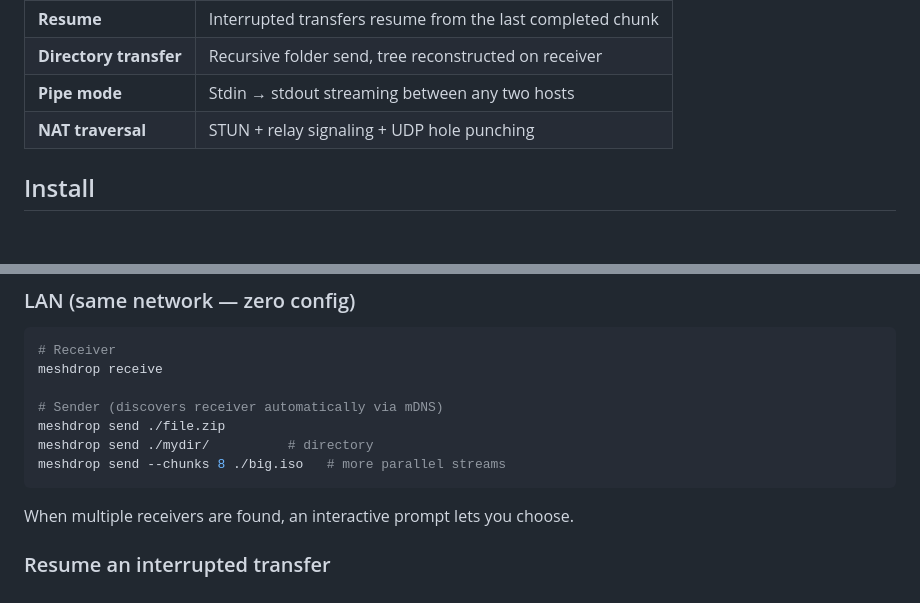
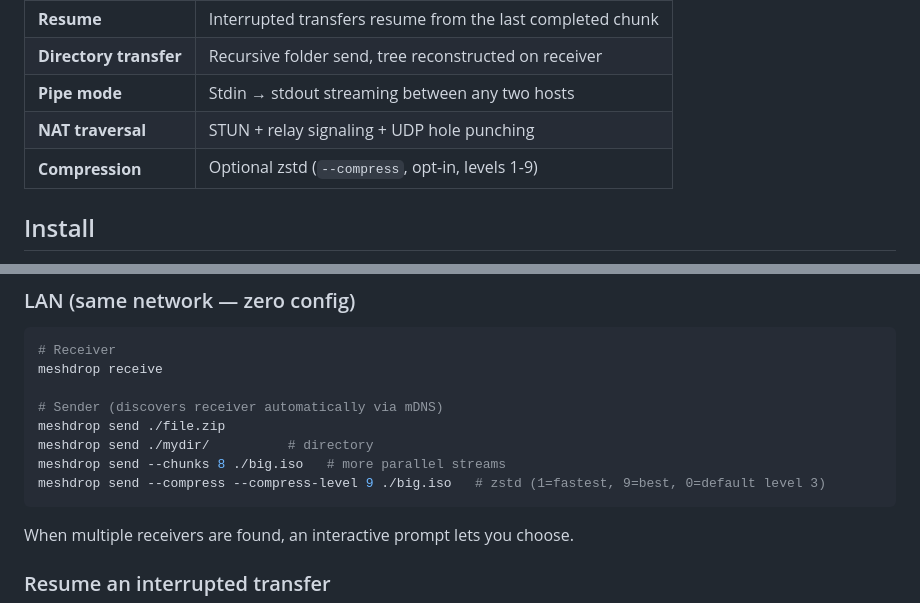
Before and after one commit to flipslidersand-labs/mesh-drop, a Markdown page: README.md, 2 parts joined by grey strips. Rendered like a GitHub page; blank space fills up the shorter version.

Commit message:
docs(#608): document --compress / --compress-level in README (#657)
Co-authored-by: flipslidersand <yukihanashopping0212@gmail.com>
Co-authored-by: Claude Sonnet 5.5 <noreply@anthropic.com>

````diff
--- a/README.md
+++ b/README.md
@@ -24,6 +24,7 @@ meshdrop send ./mydir/                  # directory: whole folder transfer
 | **Directory transfer** | Recursive folder send, tree reconstructed on receiver      |
 | **Pipe mode**          | Stdin → stdout streaming between any two hosts             |
 | **NAT traversal**      | STUN + relay signaling + UDP hole punching                 |
+| **Compression**        | Optional zstd (`--compress`, opt-in, levels 1-9)           |
 
 ## Install
 
@@ -72,6 +73,7 @@ meshdrop receive
 meshdrop send ./file.zip
 meshdrop send ./mydir/          # directory
 meshdrop send --chunks 8 ./big.iso   # more parallel streams
+meshdrop send --compress --compress-level 9 ./big.iso   # zstd (1=fastest, 9=best, 0=default level 3)
 ```
 
 When multiple receivers are found, an interactive prompt lets you choose.
````
